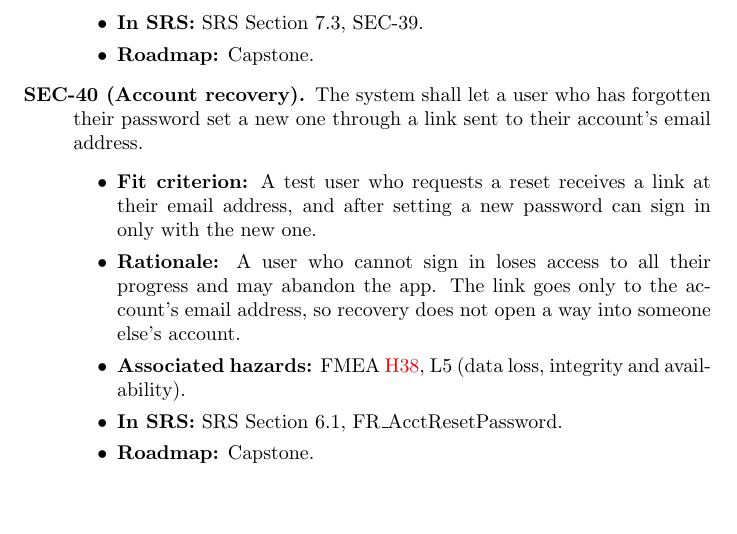
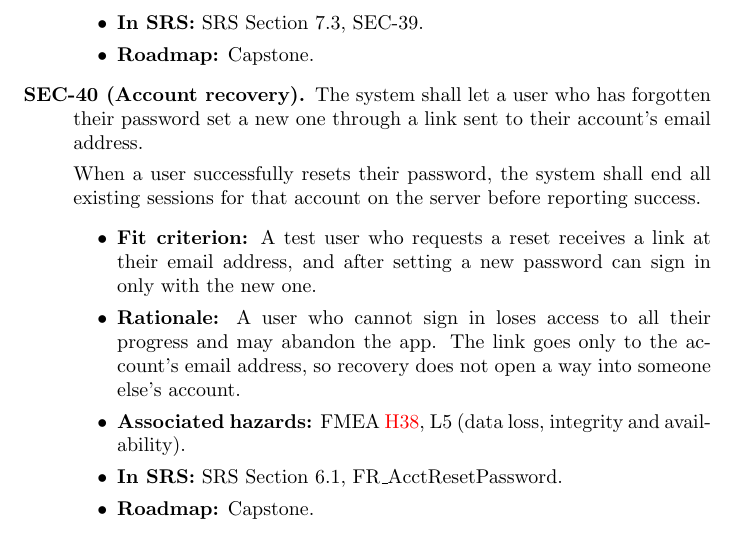
Before and after one commit to davislenover/BurnNEarn, a LaTeX document (docs/HazardAnalysis/HazardAnalysis.tex): part of page 43 of 50 before the commit and part of page 43 of 51 after it, cut so that both start at the same text, the shorter picture padded with empty space. Compiled offline with pdfLaTeX; a LaTeX package or settings file that is missing is left out.

Commit message:
Require SEC-40 to end session after password reset

```diff
--- a/docs/HazardAnalysis/HazardAnalysis.tex
+++ b/docs/HazardAnalysis/HazardAnalysis.tex
@@ -1698,7 +1698,9 @@ password~\cite{OWASPMASVS}.}
 
 \hazreq{SEC-40}{Account recovery}
 {The system shall let a user who has forgotten their password set a new one
-through a link sent to their account's email address.}
+through a link sent to their account's email address.
+
+When a user successfully resets their password, the system shall end all existing sessions for that account on the server before reporting success.}
 {A test user who requests a reset receives a link at their email address, and
 after setting a new password can sign in only with the new one.}
 {A user who cannot sign in loses access to all their progress and may abandon
```
